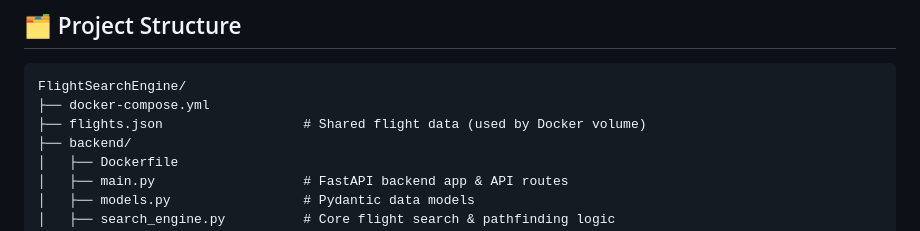
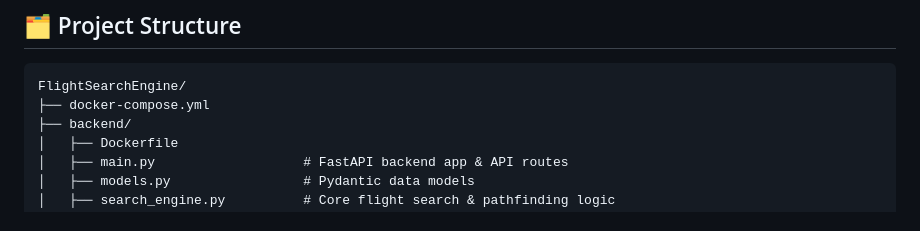
Before and after one commit to AaryanSoni0610/Flight-Search-API, a Markdown page: README.md, the part around the change. Rendered like a GitHub page.

````diff
--- a/README.md
+++ b/README.md
@@ -20,7 +20,6 @@ A full-stack flight search engine built with **FastAPI** (backend & frontend) an
 ```
 FlightSearchEngine/
 ├── docker-compose.yml
-├── flights.json                  # Shared flight data (used by Docker volume)
 ├── backend/
 │   ├── Dockerfile
 │   ├── main.py                   # FastAPI backend app & API routes
````
